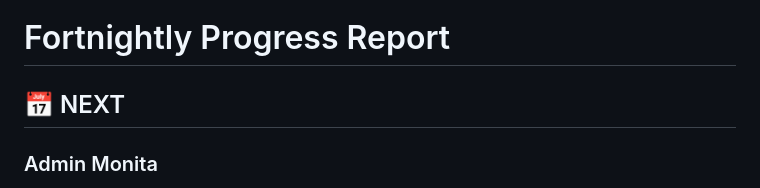
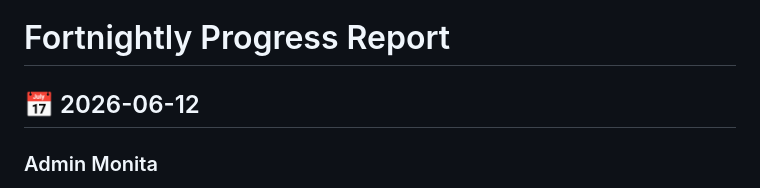
Before and after one commit to djournal/djournal.github.io, a Markdown page: fortnightly/README.md, the part around the change. Rendered like a GitHub page.

Commit message:
update datetime

```diff
--- a/fortnightly/README.md
+++ b/fortnightly/README.md
@@ -1,6 +1,6 @@
 # Fortnightly Progress Report
 
-## 📅 NEXT
+## 📅 2026-06-12
 
 ### Admin Monita
 
```
